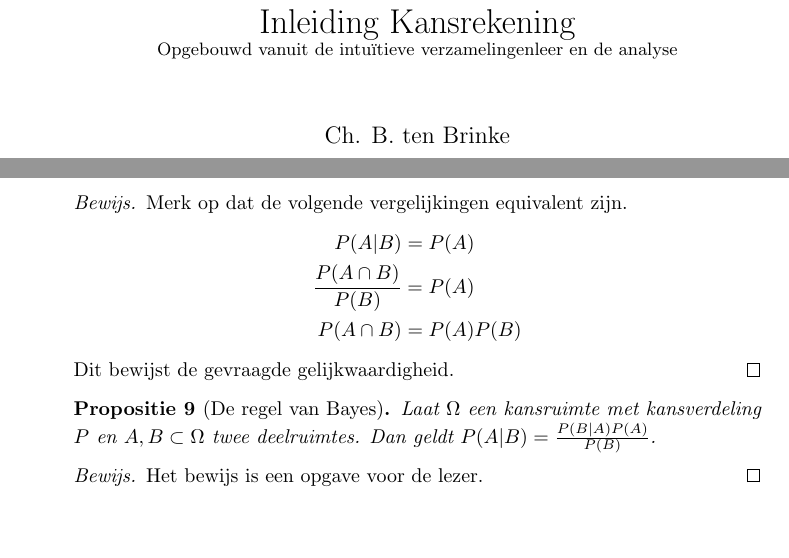
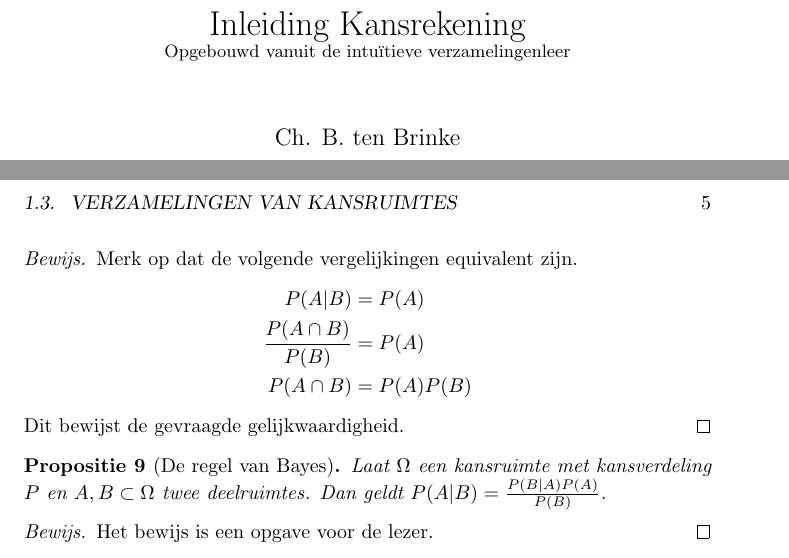
Before and after one commit to Chiel92/Kanstheorie, a LaTeX book (inleiding_kansrekening.tex): two parts of pages 1 and 4 of 6 before the commit and two parts of pages 1 and 5 of 7 after it, joined at a grey line, cut so that both start at the same text, the shorter picture padded with empty space. Compiled offline with pdfLaTeX.

Commit message:
small changes

```diff
--- a/inleiding_kansrekening.tex
+++ b/inleiding_kansrekening.tex
@@ -2,11 +2,11 @@
 %     Created: Sat Nov 24 02:00 PM 2012 C
 % Last Change: Sat Nov 24 02:00 PM 2012 C
 %
-\documentclass[a4paper]{report}
+\documentclass[a4paper]{book}
 \usepackage{amssymb,amsmath,amsthm,enumerate}
 \usepackage[dutch]{babel}
 
-\title{Inleiding Kansrekening \\ \small{Opgebouwd vanuit de intu\"itieve verzamelingenleer en de analyse}}
+\title{Inleiding Kansrekening \\ \small{Opgebouwd vanuit de intu\"itieve verzamelingenleer}}
 \author{Ch. B. ten Brinke}
 
 \newtheorem{theorem}{Stelling}
```
